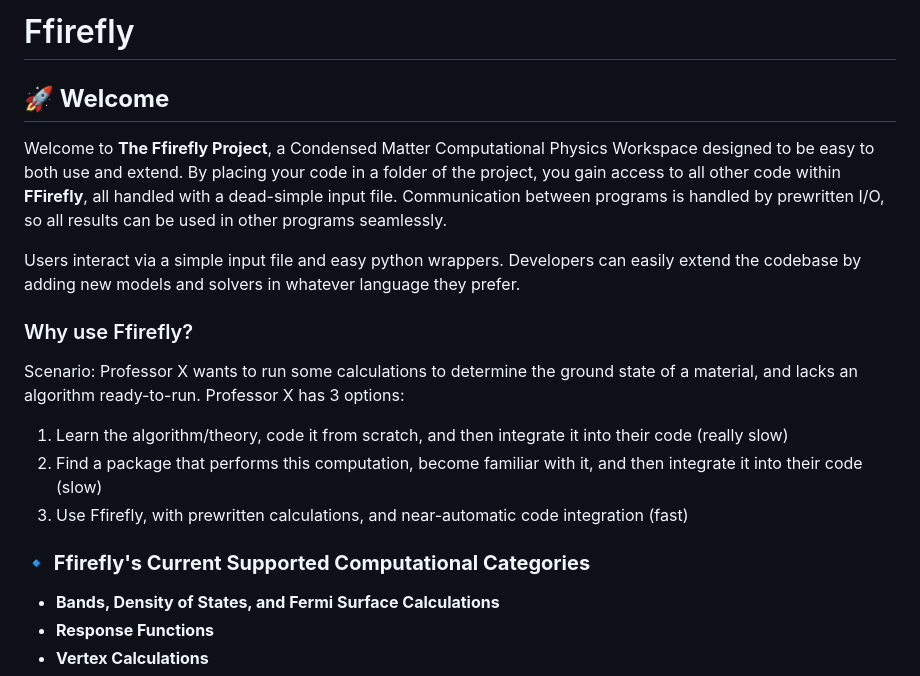
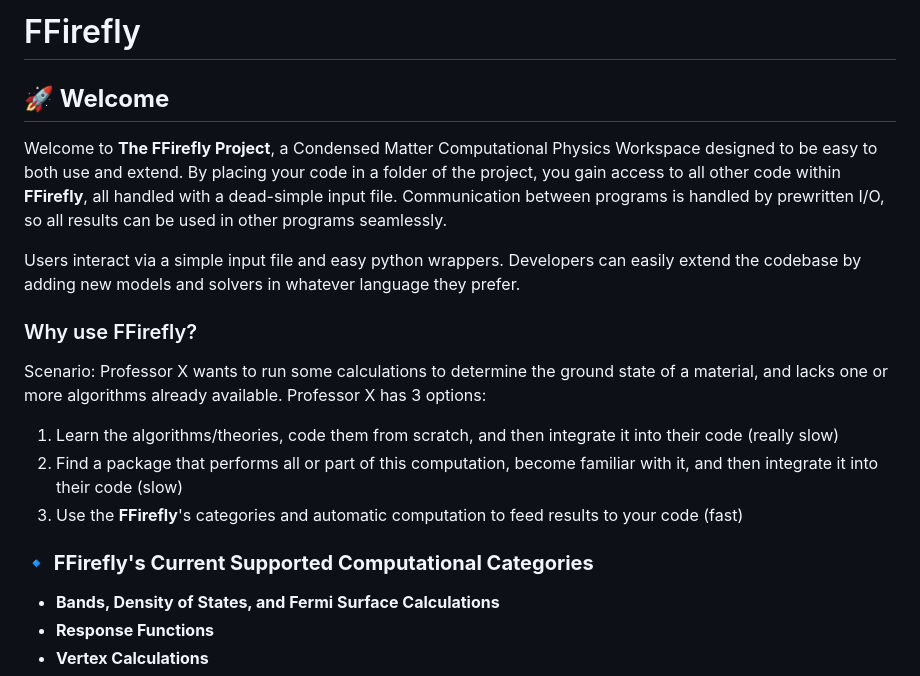
Before and after one commit to GHeier/FFirefly, a Markdown page: README.md, the part around the change. Rendered like a GitHub page.

```diff
--- a/README.md
+++ b/README.md
@@ -1,16 +1,16 @@
-# Ffirefly
+# FFirefly
 ## **🚀 Welcome**
-Welcome to **The Ffirefly Project**, a Condensed Matter Computational Physics Workspace designed to be easy to both use and extend. By placing your code in a folder of the project, you gain access to all other code within **FFirefly**, all handled with a dead-simple input file. Communication between programs is handled by prewritten I/O, so all results can be used in other programs seamlessly.
+Welcome to **The FFirefly Project**, a Condensed Matter Computational Physics Workspace designed to be easy to both use and extend. By placing your code in a folder of the project, you gain access to all other code within **FFirefly**, all handled with a dead-simple input file. Communication between programs is handled by prewritten I/O, so all results can be used in other programs seamlessly.
 
 Users interact via a simple input file and easy python wrappers. Developers can easily extend the codebase by adding new models and solvers in whatever language they prefer.
 
-### Why use Ffirefly?
-Scenario: Professor X wants to run some calculations to determine the ground state of a material, and lacks an algorithm ready-to-run. Professor X has 3 options:
-1) Learn the algorithm/theory, code it from scratch, and then integrate it into their code (really slow)
-2) Find a package that performs this computation, become familiar with it, and then integrate it into their code (slow)
-3) Use Ffirefly, with prewritten calculations, and near-automatic code integration (fast)
+### Why use FFirefly?
+Scenario: Professor X wants to run some calculations to determine the ground state of a material, and lacks one or more algorithms already available. Professor X has 3 options:
+1) Learn the algorithms/theories, code them from scratch, and then integrate it into their code (really slow)
+2) Find a package that performs all or part of this computation, become familiar with it, and then integrate it into their code (slow)
+3) Use the **FFirefly**'s categories and automatic computation to feed results to your code (fast)
 
-### **🔹 Ffirefly's Current Supported Computational Categories**
+### **🔹 FFirefly's Current Supported Computational Categories**
 - **Bands, Density of States, and Fermi Surface Calculations**
 - **Response Functions**
 - **Vertex Calculations**
```
